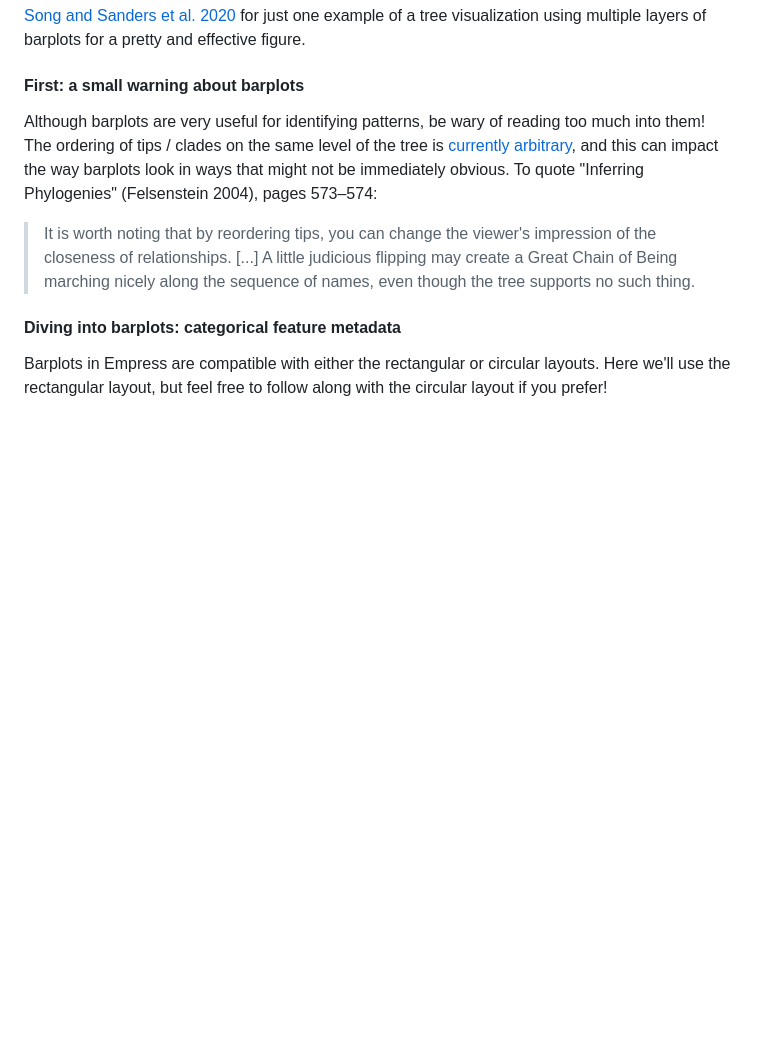
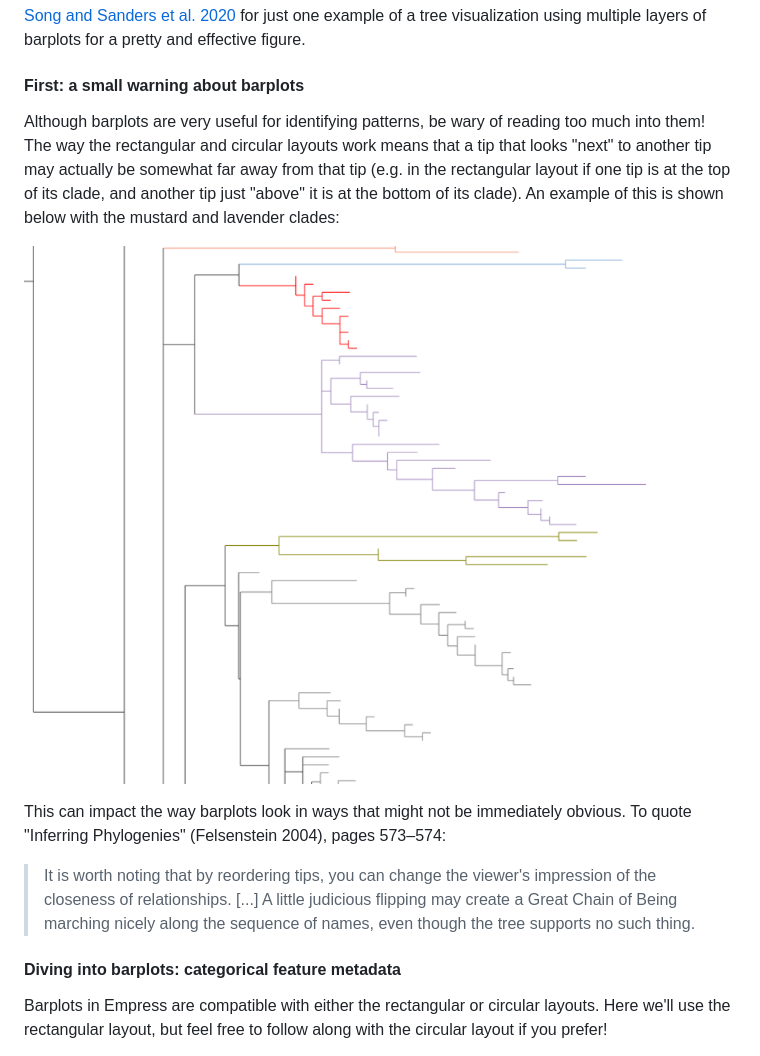
Before and after one commit to biocore/empress, a Markdown page: README.md, the part around the change. Rendered like a GitHub page; pictures changed too: docs/moving-pictures/img/empress_funky_barplot_example.png (added); blank space fills up the shorter version.

Commit message:
DOC: update README barplot sec now that #170 done

```diff
--- a/README.md
+++ b/README.md
@@ -146,9 +146,15 @@ Similarly to other tree visualization tools like [iTOL](https://itol.embl.de/),
 #### First: a small warning about barplots
 
 Although barplots are very useful for identifying patterns, be wary of
-reading too much into them! The ordering of tips / clades on the same level of
-the tree is [currently arbitrary](https://github.com/biocore/empress/issues/170),
-and this can impact the way barplots look in ways that might not be immediately
+reading too much into them! The way the rectangular and circular layouts work
+means that a tip that looks "next" to another tip may actually be somewhat far
+away from that tip (e.g. in the rectangular layout if one tip is at the top of
+its clade, and another tip just "above" it is at the bottom of its clade). An
+example of this is shown below with the mustard and lavender clades:
+
+![Example of this phenomenon on the moving pictures dataset](docs/moving-pictures/img/empress_funky_barplot_example.png)
+
+This can impact the way barplots look in ways that might not be immediately
 obvious. To quote "Inferring Phylogenies" (Felsenstein 2004), pages 573–574:
 
 > It is worth noting that by reordering tips, you can change the viewer's impression of the closeness of relationships. [...] A little judicious flipping may create a Great Chain of Being marching nicely along the sequence of names, even though the tree supports no such thing.
```
